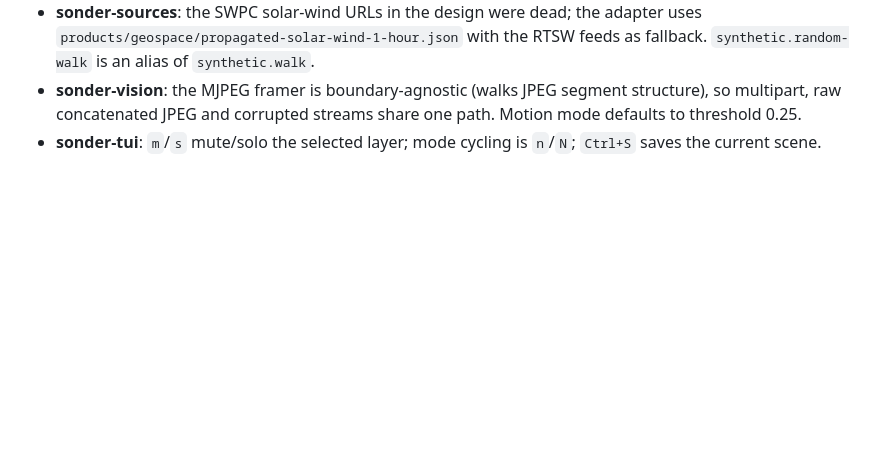
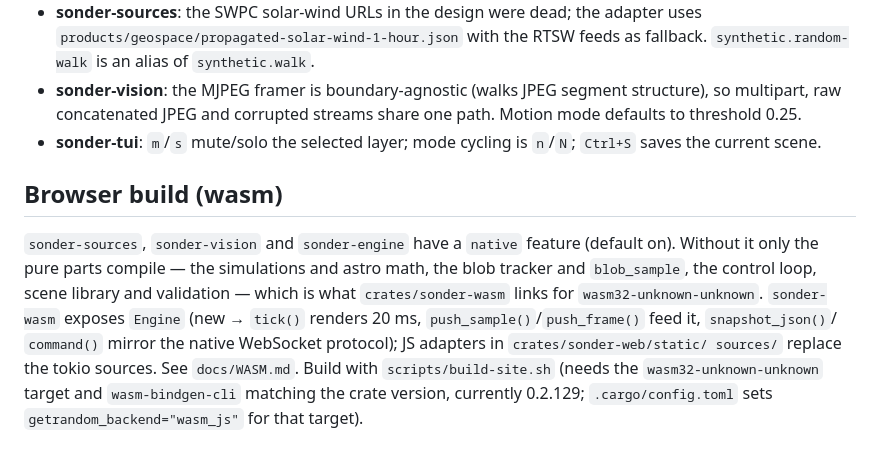
Before and after one commit to yobryon/sonder, a Markdown page: docs/ARCHITECTURE.md, the part around the change. Rendered like a GitHub page; blank space fills up the shorter version.

Commit message:
Docs: browser build notes
Co-Authored-By: Claude Fable 5.1 <noreply@anthropic.com>

```diff
--- a/docs/ARCHITECTURE.md
+++ b/docs/ARCHITECTURE.md
@@ -282,3 +282,15 @@ Recorded after implementation so the contract above and the code agree.
   defaults to threshold 0.25.
 - **sonder-tui**: `m`/`s` mute/solo the selected layer; mode cycling is `n`/`N`; `Ctrl+S`
   saves the current scene.
+
+## Browser build (wasm)
+
+`sonder-sources`, `sonder-vision` and `sonder-engine` have a `native` feature (default on).
+Without it only the pure parts compile — the simulations and astro math, the blob tracker and
+`blob_sample`, the control loop, scene library and validation — which is what
+`crates/sonder-wasm` links for `wasm32-unknown-unknown`. `sonder-wasm` exposes `Engine`
+(new → `tick()` renders 20 ms, `push_sample()`/`push_frame()` feed it, `snapshot_json()`/
+`command()` mirror the native WebSocket protocol); JS adapters in `crates/sonder-web/static/
+sources/` replace the tokio sources. See `docs/WASM.md`. Build with `scripts/build-site.sh`
+(needs the `wasm32-unknown-unknown` target and `wasm-bindgen-cli` matching the crate version,
+currently 0.2.129; `.cargo/config.toml` sets `getrandom_backend="wasm_js"` for that target).
```
